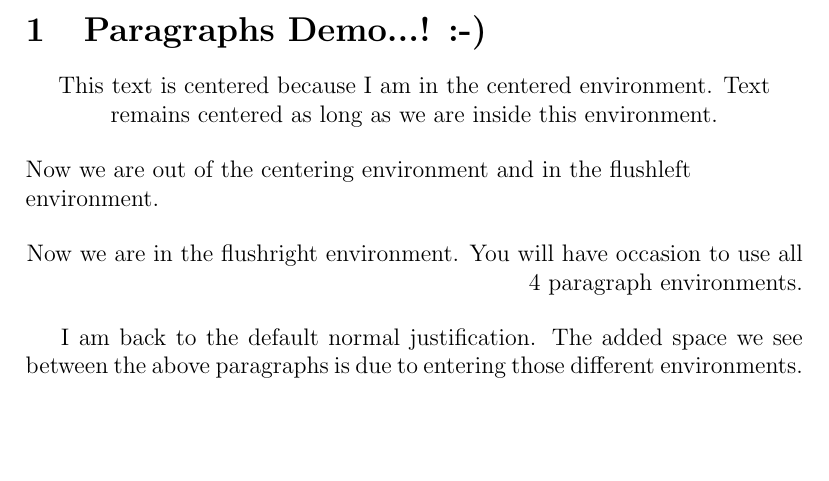
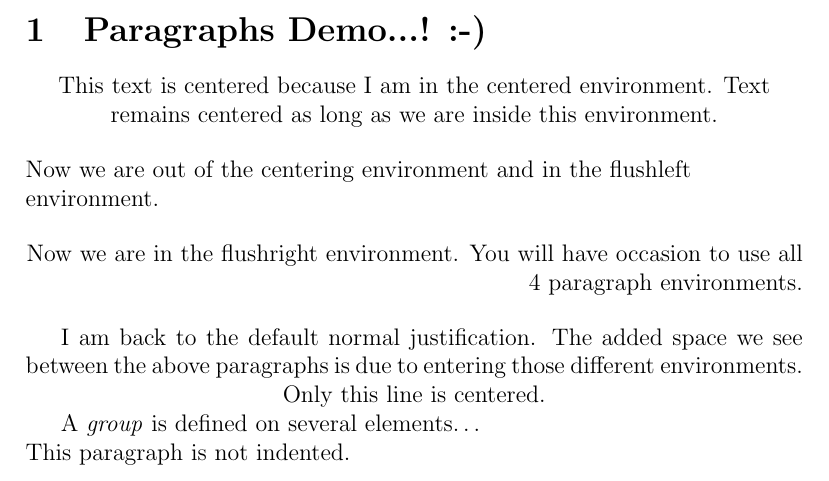
Before and after one commit to raghuugare/rubber, a LaTeX document (chap_01/03_paragraph.ltx): part of the page, cut so that both start at the same text, the shorter picture padded with empty space. Compiled offline with pdfLaTeX.

Commit message:
Some more font features...

```diff
--- a/chap_01/03_paragraph.ltx
+++ b/chap_01/03_paragraph.ltx
@@ -18,4 +18,11 @@
 
 I am back to the default normal justification. The added space we see between the
 above paragraphs is due to entering those different environments.
+
+\centerline{Only this line is centered.}
+
+A \textit{group} is defined on several elements\dots
+
+\noindent This paragraph is not indented.
+
 \end{document}
```
